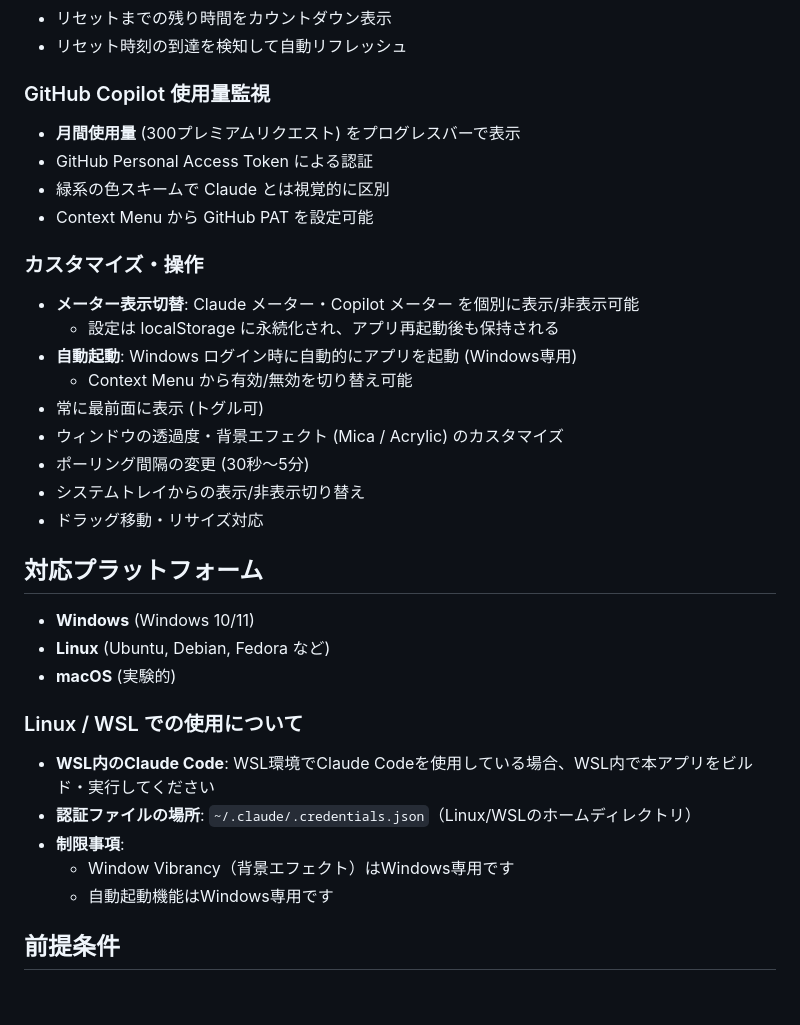
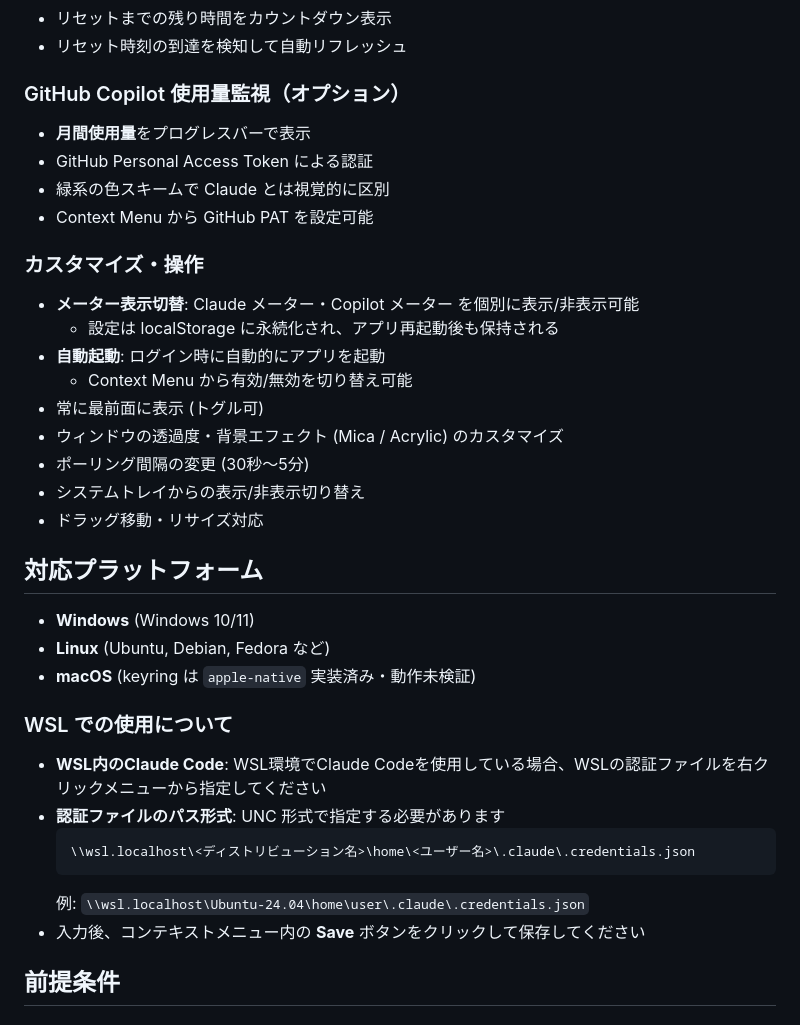
Before and after one commit to fnc765/claude-usage-dashboard, a Markdown page: README.md, the part around one of its changes. Drawn GitHub-style.

````diff
--- a/README.md
+++ b/README.md
@@ -17,8 +17,8 @@ Claude Code と GitHub Copilot の API 使用量をリアルタイムで監視
 - リセットまでの残り時間をカウントダウン表示
 - リセット時刻の到達を検知して自動リフレッシュ
 
-### GitHub Copilot 使用量監視
-- **月間使用量** (300プレミアムリクエスト) をプログレスバーで表示
+### GitHub Copilot 使用量監視（オプション）
+- **月間使用量**をプログレスバーで表示
 - GitHub Personal Access Token による認証
 - 緑系の色スキームで Claude とは視覚的に区別
 - Context Menu から GitHub PAT を設定可能
@@ -26,7 +26,7 @@ Claude Code と GitHub Copilot の API 使用量をリアルタイムで監視
 ### カスタマイズ・操作
 - **メーター表示切替**: Claude メーター・Copilot メーター を個別に表示/非表示可能
   - 設定は localStorage に永続化され、アプリ再起動後も保持される
-- **自動起動**: Windows ログイン時に自動的にアプリを起動 (Windows専用)
+- **自動起動**: ログイン時に自動的にアプリを起動
   - Context Menu から有効/無効を切り替え可能
 - 常に最前面に表示 (トグル可)
 - ウィンドウの透過度・背景エフェクト (Mica / Acrylic) のカスタマイズ
@@ -38,15 +38,17 @@ Claude Code と GitHub Copilot の API 使用量をリアルタイムで監視
 
 - **Windows** (Windows 10/11)
 - **Linux** (Ubuntu, Debian, Fedora など)
-- **macOS** (実験的)
+- **macOS** (keyring は `apple-native` 実装済み・動作未検証)
 
-### Linux / WSL での使用について
+### WSL での使用について
 
-- **WSL内のClaude Code**: WSL環境でClaude Codeを使用している場合、WSL内で本アプリをビルド・実行してください
-- **認証ファイルの場所**: `~/.claude/.credentials.json`（Linux/WSLのホームディレクトリ）
-- **制限事項**:
-  - Window Vibrancy（背景エフェクト）はWindows専用です
-  - 自動起動機能はWindows専用です
+- **WSL内のClaude Code**: WSL環境でClaude Codeを使用している場合、WSLの認証ファイルを右クリックメニューから指定してください
+- **認証ファイルのパス形式**: UNC 形式で指定する必要があります
+  ```
+  \\wsl.localhost\<ディストリビューション名>\home\<ユーザー名>\.claude\.credentials.json
+  ```
+  例: `\\wsl.localhost\Ubuntu-24.04\home\user\.claude\.credentials.json`
+- 入力後、コンテキストメニュー内の **Save** ボタンをクリックして保存してください
 
 ## 前提条件
 
````
Also changed, not shown: other parts of README.md (+37 -7 lines).
